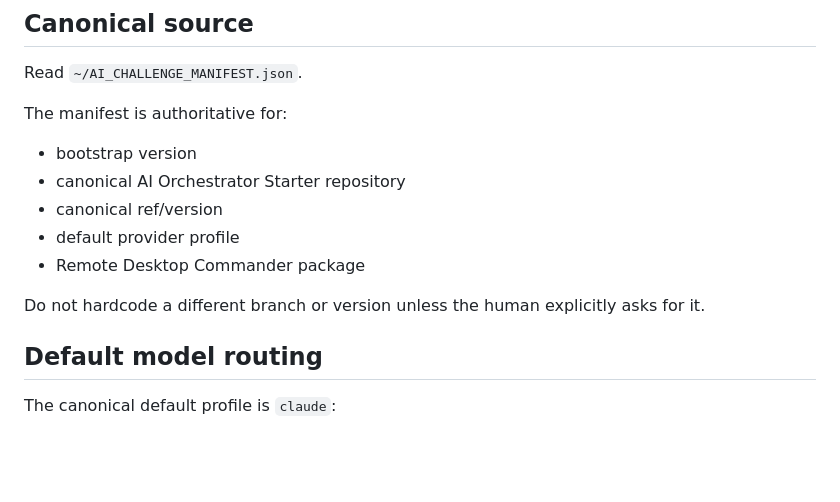
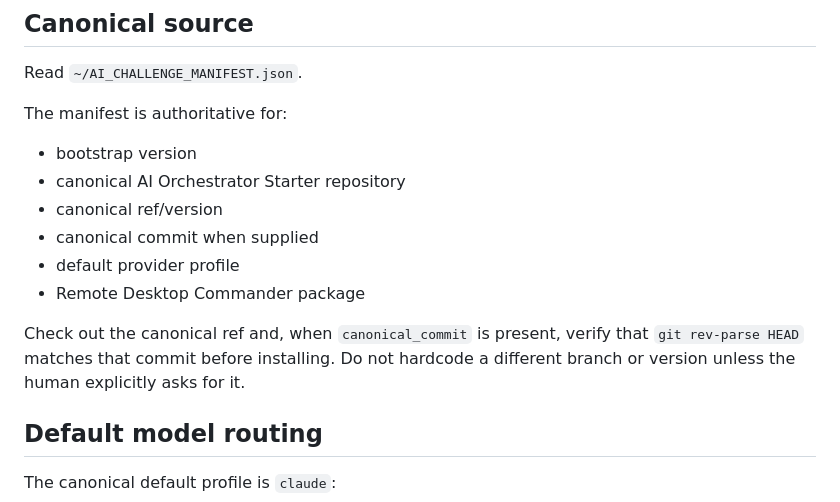
Before and after one commit to gert66/ai-overnight-challenge, a Markdown page: setup/AI_CHALLENGE_CONTEXT.md, the part around the change. GitHub-like rendering; blank space fills up the shorter version.

Commit message:
Require verification of pinned Starter commit

```diff
--- a/setup/AI_CHALLENGE_CONTEXT.md
+++ b/setup/AI_CHALLENGE_CONTEXT.md
@@ -45,10 +45,11 @@ The manifest is authoritative for:
 - bootstrap version
 - canonical AI Orchestrator Starter repository
 - canonical ref/version
+- canonical commit when supplied
 - default provider profile
 - Remote Desktop Commander package
 
-Do not hardcode a different branch or version unless the human explicitly asks for it.
+Check out the canonical ref and, when `canonical_commit` is present, verify that `git rev-parse HEAD` matches that commit before installing. Do not hardcode a different branch or version unless the human explicitly asks for it.
 
 ## Default model routing
 
```
